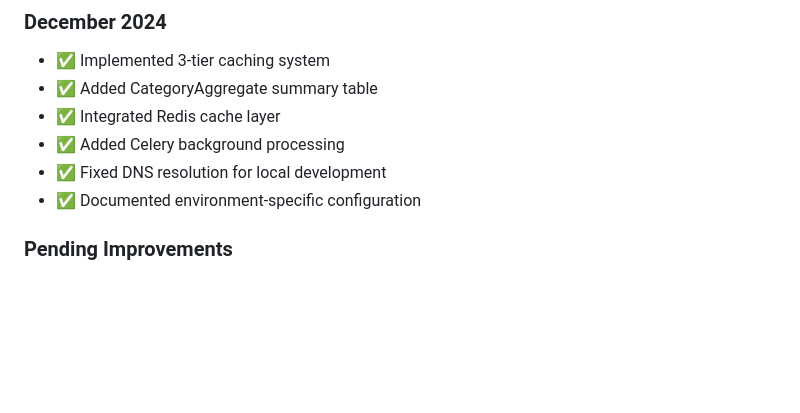
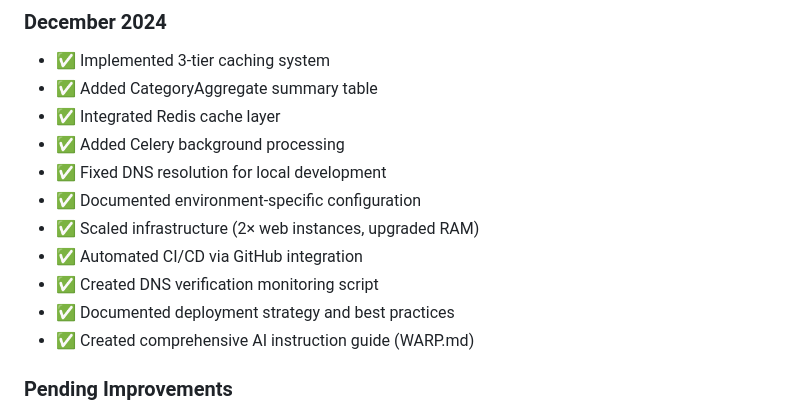
Before and after one commit to savantlab/taxbudget, a Markdown page: PERFORMANCE_REVIEW.md, the part around one of its changes. Rendered like a GitHub page; blank space fills up the shorter version.

```diff
--- a/PERFORMANCE_REVIEW.md
+++ b/PERFORMANCE_REVIEW.md
@@ -269,6 +367,11 @@ curl -I https://www.tadpollster.com
 - ✅ Added Celery background processing
 - ✅ Fixed DNS resolution for local development
 - ✅ Documented environment-specific configuration
+- ✅ Scaled infrastructure (2× web instances, upgraded RAM)
+- ✅ Automated CI/CD via GitHub integration
+- ✅ Created DNS verification monitoring script
+- ✅ Documented deployment strategy and best practices
+- ✅ Created comprehensive AI instruction guide (WARP.md)
 
 ### Pending Improvements
 - [ ] Database sharding for time-based partitioning
```
Also changed, not shown: other parts of PERFORMANCE_REVIEW.md (+102 -4 lines).
